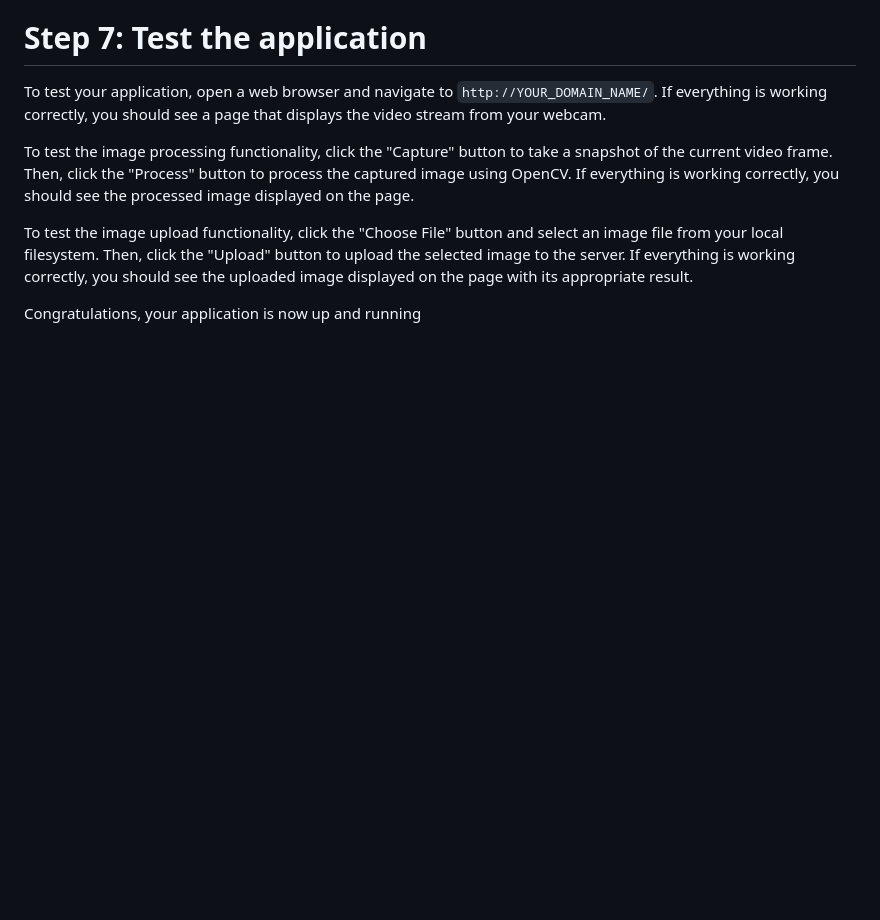
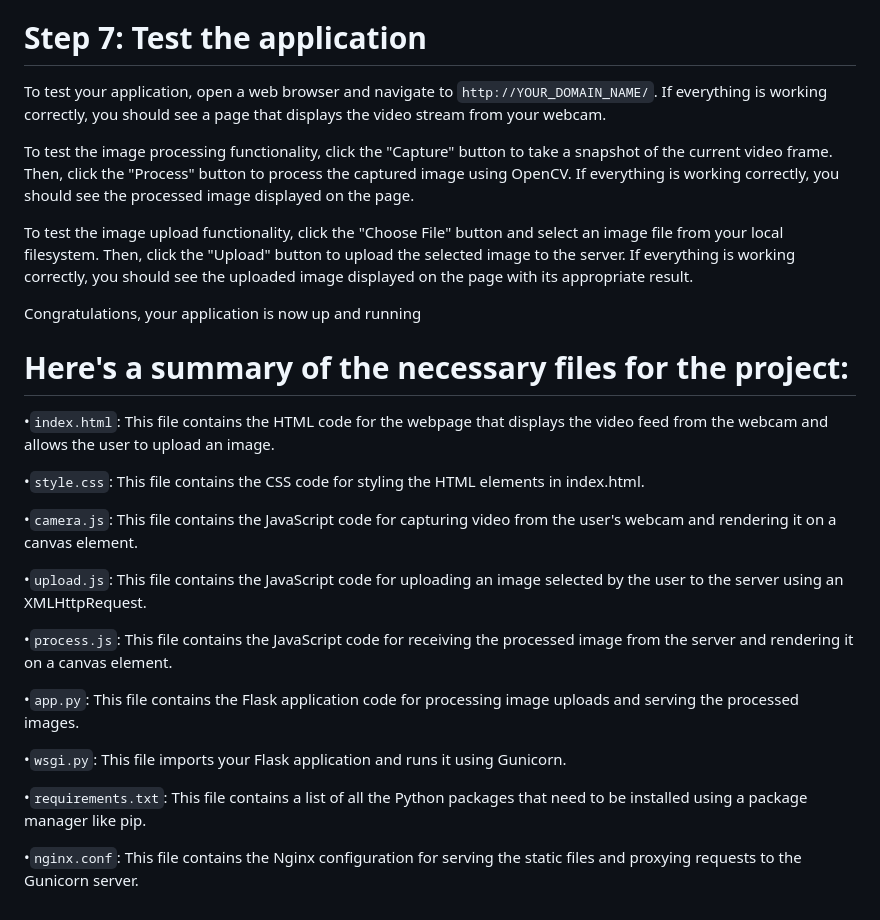
Before and after one commit to minhpb2004/walleye, a Markdown page: README.md, the part around the change. Rendered like a GitHub page; blank space fills up the shorter version.

```diff
--- a/README.md
+++ b/README.md
@@ -117,3 +117,23 @@ To test the image processing functionality, click the "Capture" button to take a
 To test the image upload functionality, click the "Choose File" button and select an image file from your local filesystem. Then, click the "Upload" button to upload the selected image to the server. If everything is working correctly, you should see the uploaded image displayed on the page with its appropriate result.
 
 Congratulations, your application is now up and running
+
+# Here's a summary of the necessary files for the project:
+
+•`index.html`: This file contains the HTML code for the webpage that displays the video feed from the webcam and allows the user to upload an image.
+
+•`style.css`: This file contains the CSS code for styling the HTML elements in index.html.
+
+•`camera.js`: This file contains the JavaScript code for capturing video from the user's webcam and rendering it on a canvas element.
+
+•`upload.js`: This file contains the JavaScript code for uploading an image selected by the user to the server using an XMLHttpRequest.
+
+•`process.js`: This file contains the JavaScript code for receiving the processed image from the server and rendering it on a canvas element.
+
+•`app.py`: This file contains the Flask application code for processing image uploads and serving the processed images.
+
+•`wsgi.py`: This file imports your Flask application and runs it using Gunicorn.
+
+•`requirements.txt`: This file contains a list of all the Python packages that need to be installed using a package manager like pip.
+
+•`nginx.conf`: This file contains the Nginx configuration for serving the static files and proxying requests to the Gunicorn server.
```
